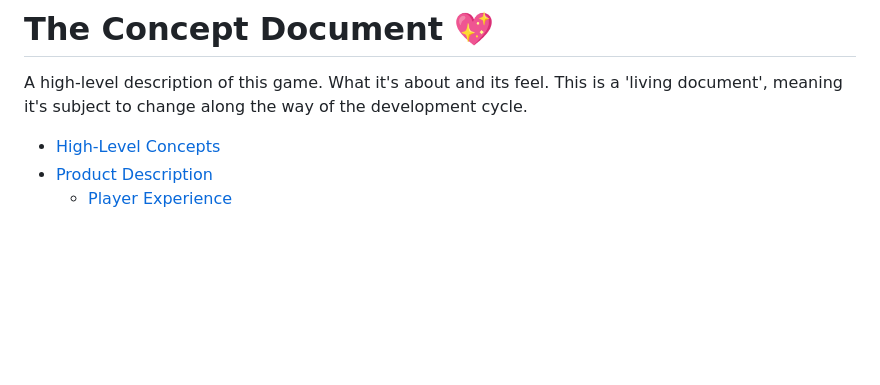
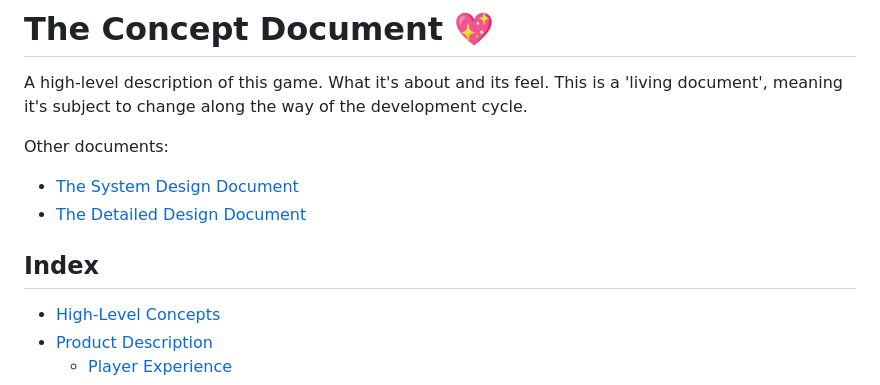
Before and after one commit to fourlastor-jams/into-the-wip, a Markdown page: documents/The Concept Document.md, the part around the change. Rendered like a GitHub page; blank space fills up the shorter version.

Commit message:
added draft for detailed design + system design documents

```diff
--- a/documents/The Concept Document.md
+++ b/documents/The Concept Document.md
@@ -1,6 +1,11 @@
 # The Concept Document :sparkling_heart:
 A high-level description of this game. What it's about and its feel. This is a 'living document', meaning it's subject to change along the way of the development cycle.
 
+Other documents:
+* [The System Design Document](/documents/systems/The%20System%20Design%20Document.md)
+* [The Detailed Design Document](/documents/The%20Detailed%20Design%20Document.md)
+
+## Index
 * [High-Level Concepts](#high-level-concepts)
 * [Product Description](#product-description)
     * [Player Experience](#player-experience)
```
Also changed, not shown: documents/The Detailed Design Document.md (added, +21 -0 lines), documents/systems/The System Design Document.md (added, +25 -0 lines).
